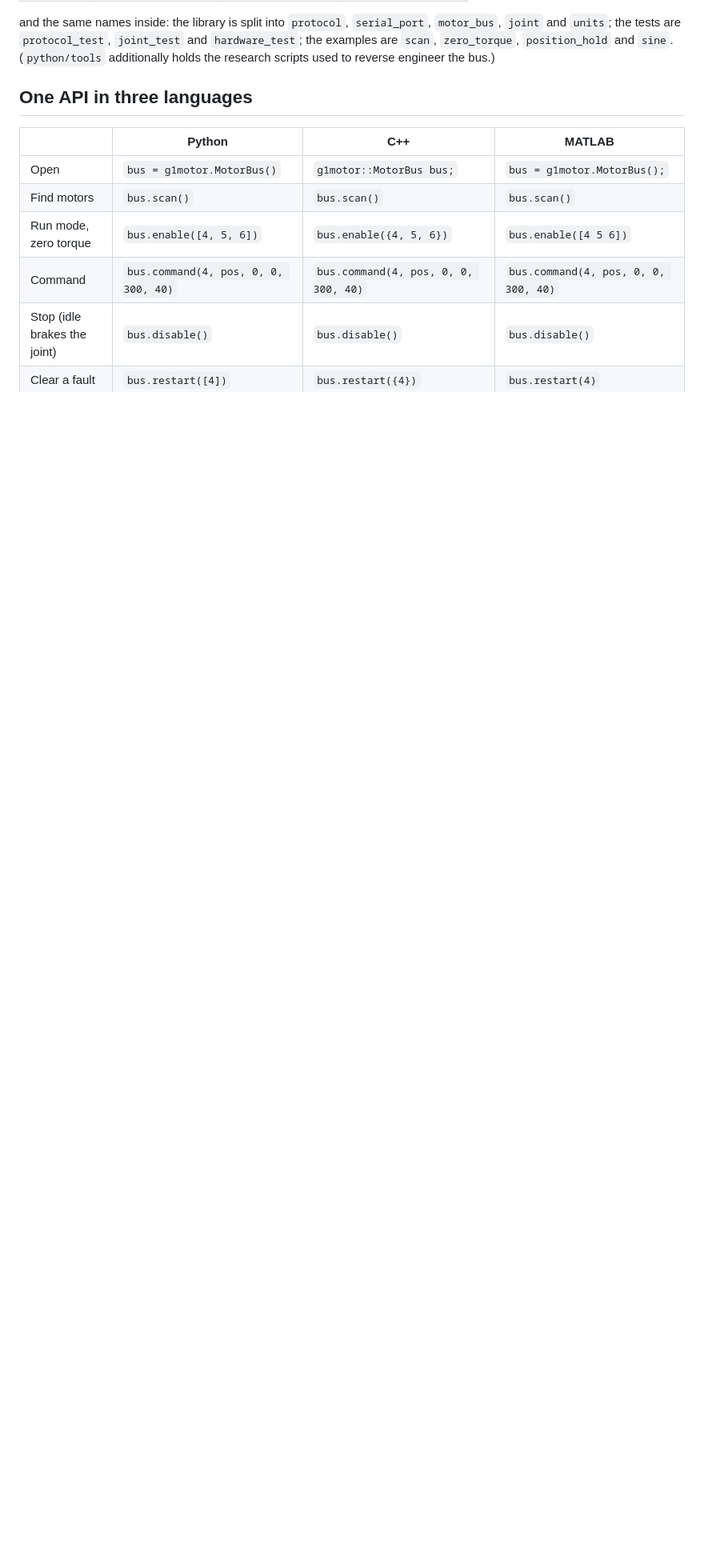
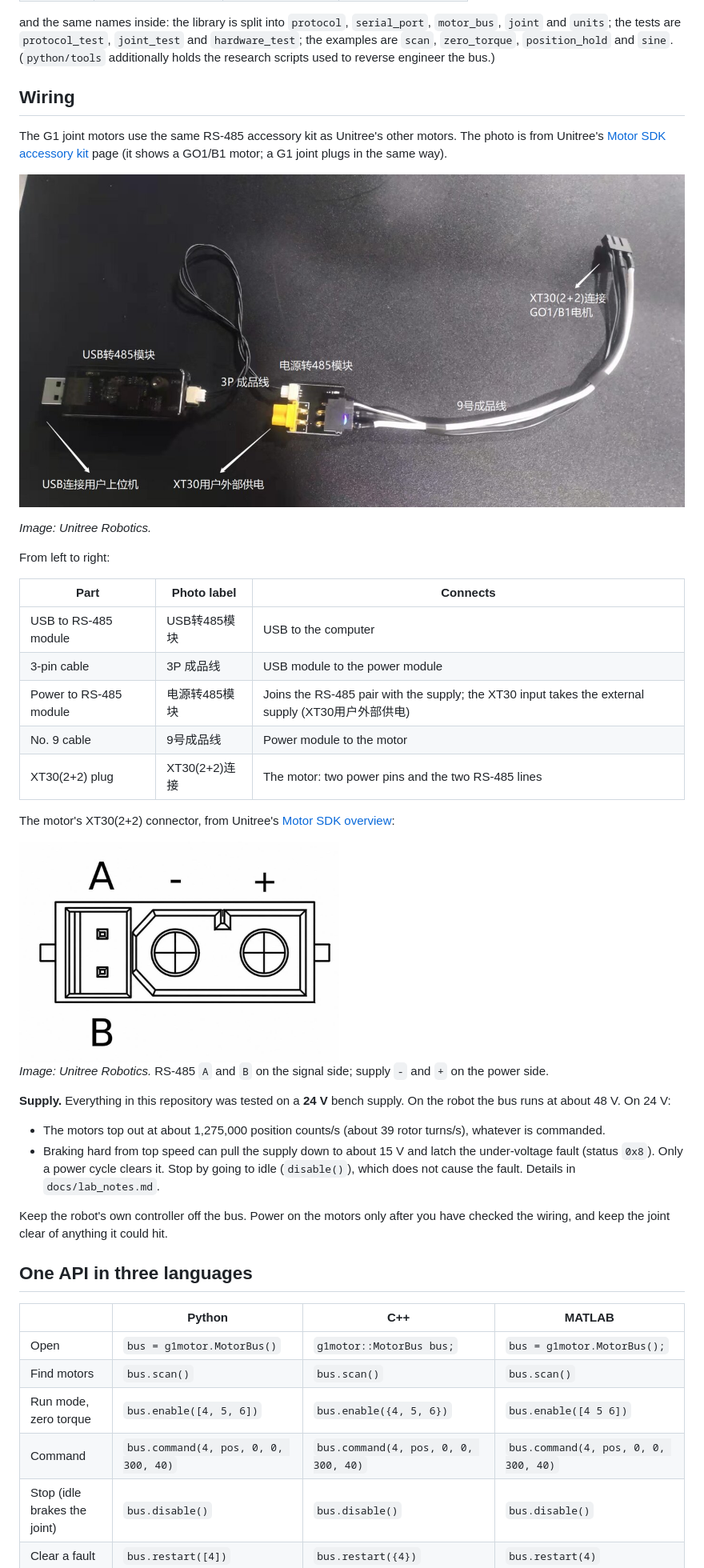
Before and after one commit to QuokeCola/unitree-motor-reverse-engineering, a Markdown page: README.md, the part around the change. Shown at 80% size. Rendered like a GitHub page; pictures changed too: docs/images/motor_connector.png (added), docs/images/wiring_kit.jpg (added); blank space fills up the shorter version.

Commit message:
Add a wiring section with the accessory kit and connector pinout
Co-Authored-By: Claude Opus 5.5 <noreply@anthropic.com>

```diff
--- a/README.md
+++ b/README.md
@@ -29,6 +29,46 @@ and the same names inside: the library is split into `protocol`, `serial_port`,
 `joint` and `units`; the tests are `protocol_test`, `joint_test` and `hardware_test`; the examples
 are `scan`, `zero_torque`, `position_hold` and `sine`. (`python/tools` additionally holds the
 research scripts used to reverse engineer the bus.)
+
+## Wiring
+
+The G1 joint motors use the same RS-485 accessory kit as Unitree's other motors. The photo is
+from Unitree's [Motor SDK accessory kit](https://support.unitree.com/home/en/Motor_SDK_Dev_Guide/accessoryKit)
+page (it shows a GO1/B1 motor; a G1 joint plugs in the same way).
+
+![Unitree motor accessory kit wiring](docs/images/wiring_kit.jpg)
+
+*Image: Unitree Robotics.*
+
+From left to right:
+
+| Part | Photo label | Connects |
+|---|---|---|
+| USB to RS-485 module | USB转485模块 | USB to the computer |
+| 3-pin cable | 3P 成品线 | USB module to the power module |
+| Power to RS-485 module | 电源转485模块 | Joins the RS-485 pair with the supply; the XT30 input takes the external supply (XT30用户外部供电) |
+| No. 9 cable | 9号成品线 | Power module to the motor |
+| XT30(2+2) plug | XT30(2+2)连接 | The motor: two power pins and the two RS-485 lines |
+
+The motor's XT30(2+2) connector, from Unitree's
+[Motor SDK overview](https://support.unitree.com/home/en/Motor_SDK_Dev_Guide/about):
+
+<img src="docs/images/motor_connector.png" alt="XT30(2+2) pinout: RS-485 A and B on the small side, power minus and plus on the large side" width="400">
+
+*Image: Unitree Robotics.* RS-485 `A` and `B` on the signal side; supply `-` and `+` on the
+power side.
+
+**Supply.** Everything in this repository was tested on a **24 V** bench supply. On the robot
+the bus runs at about 48 V. On 24 V:
+
+- The motors top out at about 1,275,000 position counts/s (about 39 rotor turns/s), whatever is
+  commanded.
+- Braking hard from top speed can pull the supply down to about 15 V and latch the
+  under-voltage fault (status `0x8`). Only a power cycle clears it. Stop by going to idle
+  (`disable()`), which does not cause the fault. Details in `docs/lab_notes.md`.
+
+Keep the robot's own controller off the bus. Power on the motors only after you have checked the
+wiring, and keep the joint clear of anything it could hit.
 
 ## One API in three languages
 
```
